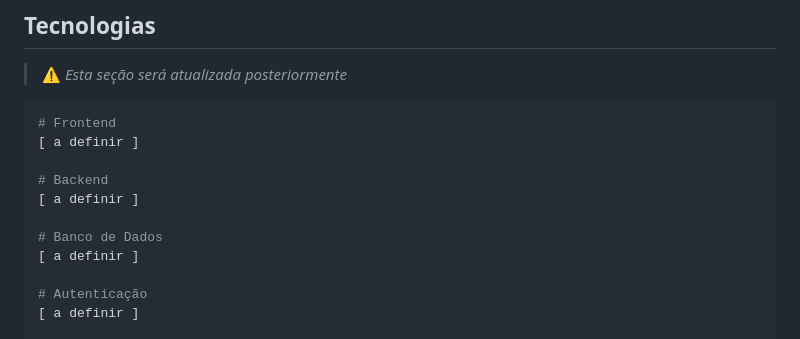
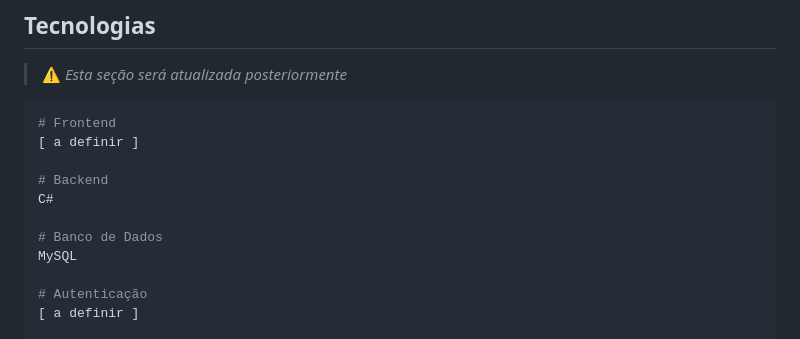
Before and after one commit to thzlet/MyCupSystem, a Markdown page: README.md, the part around the change. GitHub-like rendering.

Commit message:
Update backend and database sections in README

```diff
--- a/README.md
+++ b/README.md
@@ -106,10 +106,10 @@ Cada jogo tem uma história e essa história merece ser contada por quem a viveu
 [ a definir ]
 
 # Backend
-[ a definir ]
+C#
 
 # Banco de Dados
-[ a definir ]
+MySQL
 
 # Autenticação
 [ a definir ]
```
